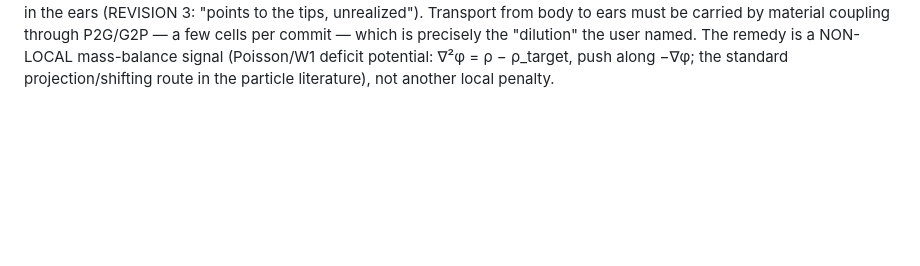
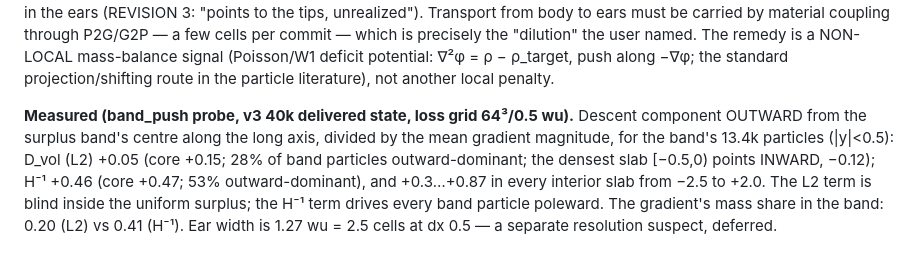
Before and after one commit to Chayoso/Shape-morphing-binder, a Markdown page: docs/root_analysis.md, the part around the change. GitHub-like rendering; blank space fills up the shorter version.

Commit message:
root analysis: band_push measurements (L2 blind inside the surplus band; H^-1 poleward in every interior slab)
Co-Authored-By: Claude Fable 5.1 <noreply@anthropic.com>

```diff
--- a/docs/root_analysis.md
+++ b/docs/root_analysis.md
@@ -151,3 +151,12 @@ be carried by material coupling through P2G/G2P — a few cells per commit — w
 precisely the "dilution" the user named. The remedy is a NON-LOCAL mass-balance signal
 (Poisson/W1 deficit potential: ∇²φ = ρ − ρ_target, push along −∇φ; the standard
 projection/shifting route in the particle literature), not another local penalty.
+
+**Measured (band_push probe, v3 40k delivered state, loss grid 64³/0.5 wu).** Descent
+component OUTWARD from the surplus band's centre along the long axis, divided by the mean
+gradient magnitude, for the band's 13.4k particles (|y|<0.5): D_vol (L2) +0.05 (core +0.15;
+28% of band particles outward-dominant; the densest slab [−0.5,0) points INWARD, −0.12);
+H⁻¹ +0.46 (core +0.47; 53% outward-dominant), and +0.3…+0.87 in every interior slab from
+−2.5 to +2.0. The L2 term is blind inside the uniform surplus; the H⁻¹ term drives every
+band particle poleward. The gradient's mass share in the band: 0.20 (L2) vs 0.41 (H⁻¹).
+Ear width is 1.27 wu = 2.5 cells at dx 0.5 — a separate resolution suspect, deferred.
```
